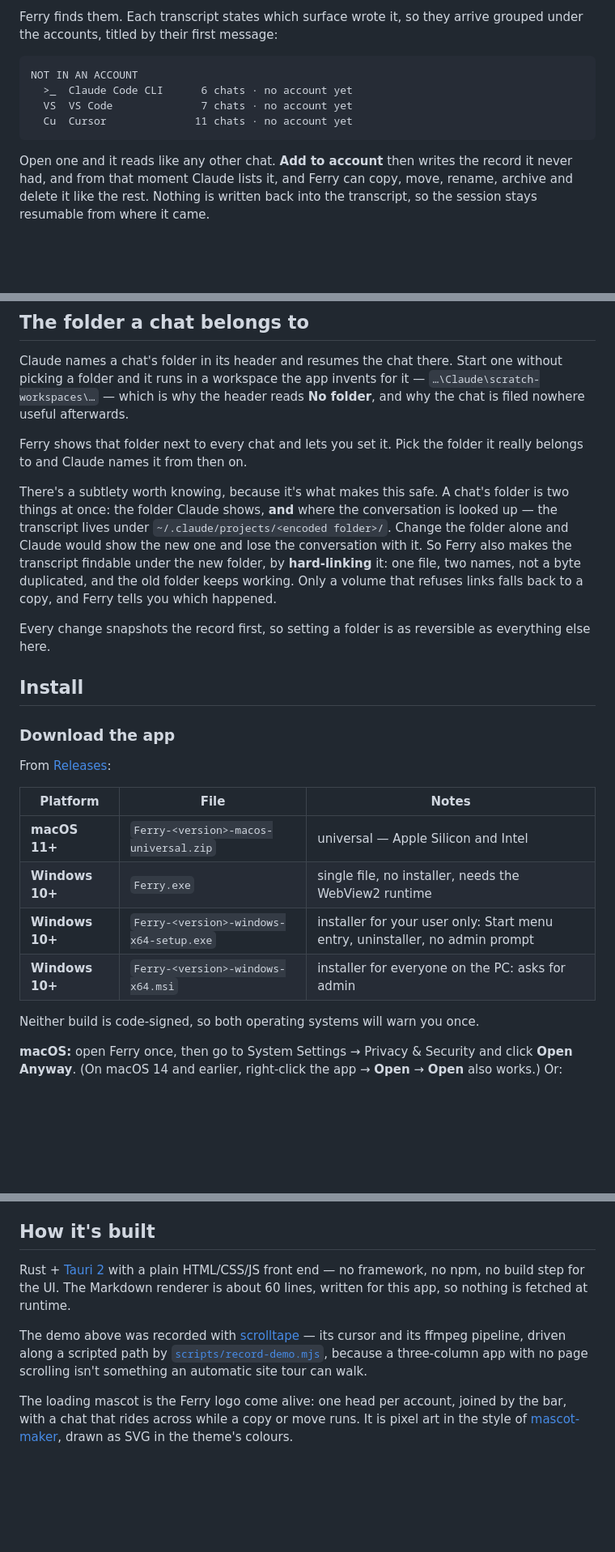
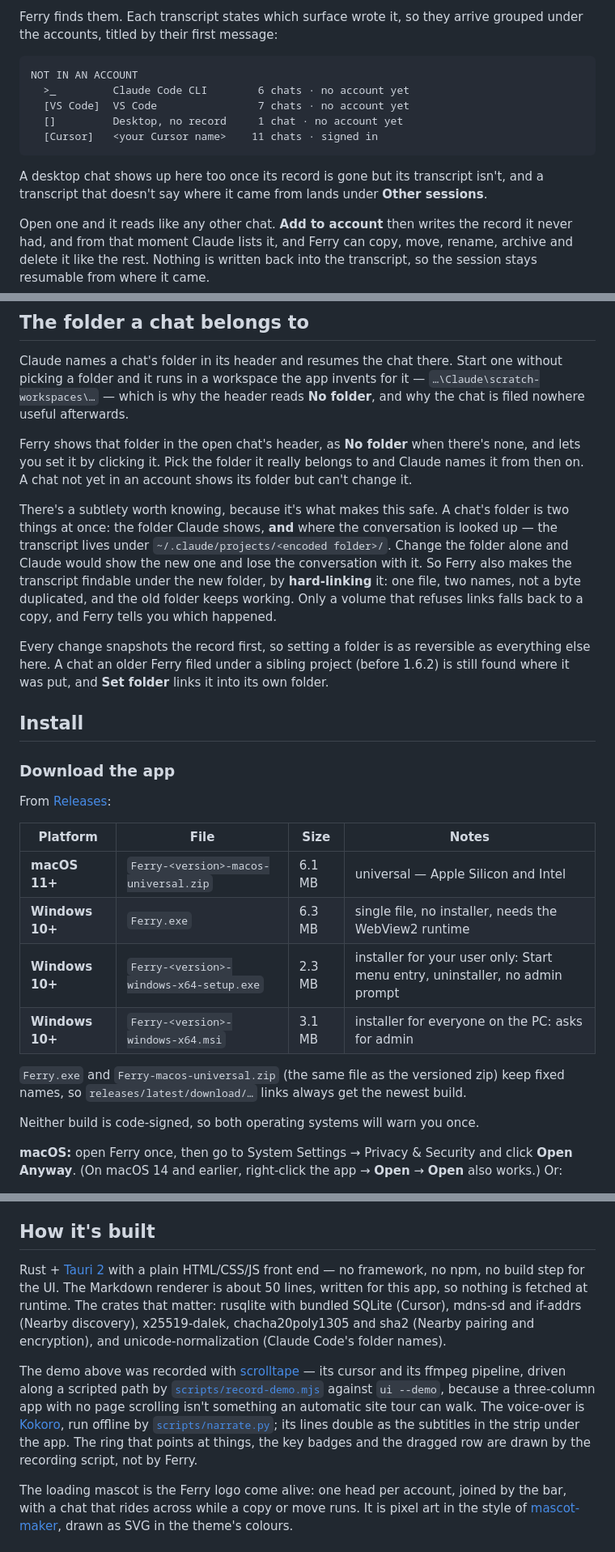
Before and after one commit to ahkamboh/ferry, a Markdown page: README.md, 3 parts joined by grey strips. Shown: that part at 81% size. Rendered like a GitHub page; blank space fills up the shorter version.

````diff
--- a/README.md
+++ b/README.md
@@ -80,10 +82,13 @@ Ferry finds them. Each transcript states which surface wrote it, so they arrive
 
 ```
 NOT IN AN ACCOUNT
-  >_  Claude Code CLI      6 chats · no account yet
-  VS  VS Code              7 chats · no account yet
-  Cu  Cursor              11 chats · no account yet
+  >_         Claude Code CLI        6 chats · no account yet
+  [VS Code]  VS Code                7 chats · no account yet
+  []         Desktop, no record     1 chat · no account yet
+  [Cursor]   <your Cursor name>    11 chats · signed in
 ```
+
+A desktop chat shows up here too once its record is gone but its transcript isn't, and a transcript that doesn't say where it came from lands under **Other sessions**.
 
 Open one and it reads like any other chat. **Add to account** then writes the record it never had, and from that moment Claude lists it, and Ferry can copy, move, rename, archive and delete it like the rest. Nothing is written back into the transcript, so the session stays resumable from where it came.
 
@@ -96,11 +101,11 @@ Two details worth knowing:
 
 Claude names a chat's folder in its header and resumes the chat there. Start one without picking a folder and it runs in a workspace the app invents for it — `…\Claude\scratch-workspaces\…` — which is why the header reads **No folder**, and why the chat is filed nowhere useful afterwards.
 
-Ferry shows that folder next to every chat and lets you set it. Pick the folder it really belongs to and Claude names it from then on.
+Ferry shows that folder in the open chat's header, as **No folder** when there's none, and lets you set it by clicking it. Pick the folder it really belongs to and Claude names it from then on. A chat not yet in an account shows its folder but can't change it.
 
 There's a subtlety worth knowing, because it's what makes this safe. A chat's folder is two things at once: the folder Claude shows, **and** where the conversation is looked up — the transcript lives under `~/.claude/projects/<encoded folder>/`. Change the folder alone and Claude would show the new one and lose the conversation with it. So Ferry also makes the transcript findable under the new folder, by **hard-linking** it: one file, two names, not a byte duplicated, and the old folder keeps working. Only a volume that refuses links falls back to a copy, and Ferry tells you which happened.
 
-Every change snapshots the record first, so setting a folder is as reversible as everything else here.
+Every change snapshots the record first, so setting a folder is as reversible as everything else here. A chat an older Ferry filed under a sibling project (before 1.6.2) is still found where it was put, and **Set folder** links it into its own folder.
 
 ## Install
 
@@ -108,12 +113,14 @@ Every change snapshots the record first, so setting a folder is as reversible as
 
 From [Releases](https://github.com/ahkamboh/ferry/releases/latest):
 
-| Platform | File | Notes |
-|---|---|---|
-| **macOS 11+** | `Ferry-<version>-macos-universal.zip` | universal — Apple Silicon and Intel |
-| **Windows 10+** | `Ferry.exe` | single file, no installer, needs the WebView2 runtime |
-| **Windows 10+** | `Ferry-<version>-windows-x64-setup.exe` | installer for your user only: Start menu entry, uninstaller, no admin prompt |
-| **Windows 10+** | `Ferry-<version>-windows-x64.msi` | installer for everyone on the PC: asks for admin |
+| Platform | File | Size | Notes |
+|---|---|---|---|
+| **macOS 11+** | `Ferry-<version>-macos-universal.zip` | 6.1 MB | universal — Apple Silicon and Intel |
+| **Windows 10+** | `Ferry.exe` | 6.3 MB | single file, no installer, needs the WebView2 runtime |
+| **Windows 10+** | `Ferry-<version>-windows-x64-setup.exe` | 2.3 MB | installer for your user only: Start menu entry, uninstaller, no admin prompt |
+| **Windows 10+** | `Ferry-<version>-windows-x64.msi` | 3.1 MB | installer for everyone on the PC: asks for admin |
+
+`Ferry.exe` and `Ferry-macos-universal.zip` (the same file as the versioned zip) keep fixed names, so `releases/latest/download/…` links always get the newest build.
 
 Neither build is code-signed, so both operating systems will warn you once.
 
@@ -301,11 +321,15 @@ No. Ferry is an independent tool that reads local files written by Claude Code.
 
 ## How it's built
 
-Rust + [Tauri 2](https://tauri.app) with a plain HTML/CSS/JS front end — no framework, no npm, no build step for the UI. The Markdown renderer is about 60 lines, written for this app, so nothing is fetched at runtime.
+Rust + [Tauri 2](https://tauri.app) with a plain HTML/CSS/JS front end — no framework, no npm, no build step for the UI. The Markdown renderer is about 50 lines, written for this app, so nothing is fetched at runtime. The crates that matter: rusqlite with bundled SQLite (Cursor), mdns-sd and if-addrs (Nearby discovery), x25519-dalek, chacha20poly1305 and sha2 (Nearby pairing and encryption), and unicode-normalization (Claude Code's folder names).
 
 The demo above was recorded with [scrolltape](https://github.com/ahkamboh/scrolltape) — its cursor
-and its ffmpeg pipeline, driven along a scripted path by [`scripts/record-demo.mjs`](scripts/record-demo.mjs),
-because a three-column app with no page scrolling isn't something an automatic site tour can walk.
+and its ffmpeg pipeline, driven along a scripted path by [`scripts/record-demo.mjs`](scripts/record-demo.mjs)
+against `ui --demo`, because a three-column app with no page scrolling isn't something an automatic
+site tour can walk. The voice-over is [Kokoro](https://github.com/thewh1teagle/kokoro-onnx), run
+offline by [`scripts/narrate.py`](scripts/narrate.py); its lines double as the subtitles in the strip
+under the app. The ring that points at things, the key badges and the dragged row are drawn by the
+recording script, not by Ferry.
 
 The loading mascot is the Ferry logo come alive: one head per account, joined by
 the bar, with a chat that rides across while a copy or move runs. It is pixel art in the style of
````
Also changed, not shown: other parts of README.md (+46 -31 lines), docs/assets/ferry-demo-poster.png (added), 7 other files.
